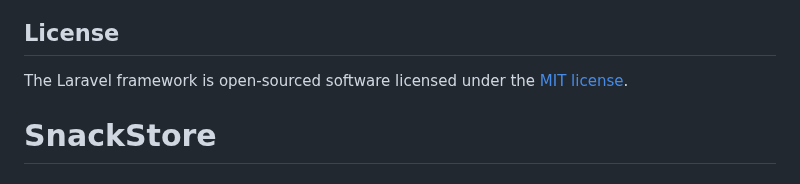
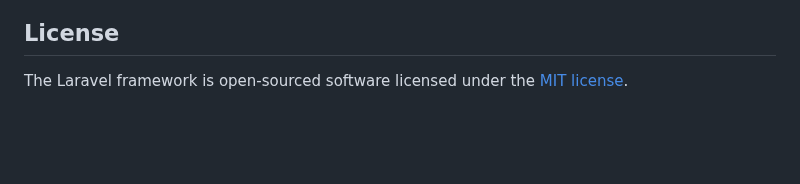
Before and after one commit to tasyaaprina/SnackStore, a Markdown page: README.md, the part around the change. GitHub-like rendering; blank space fills up the shorter version.

```diff
--- a/README.md
+++ b/README.md
@@ -64,4 +64,3 @@ If you discover a security vulnerability within Laravel, please send an e-mail t
 ## License
 
 The Laravel framework is open-sourced software licensed under the [MIT license](https://opensource.org/licenses/MIT).
-# SnackStore
```
